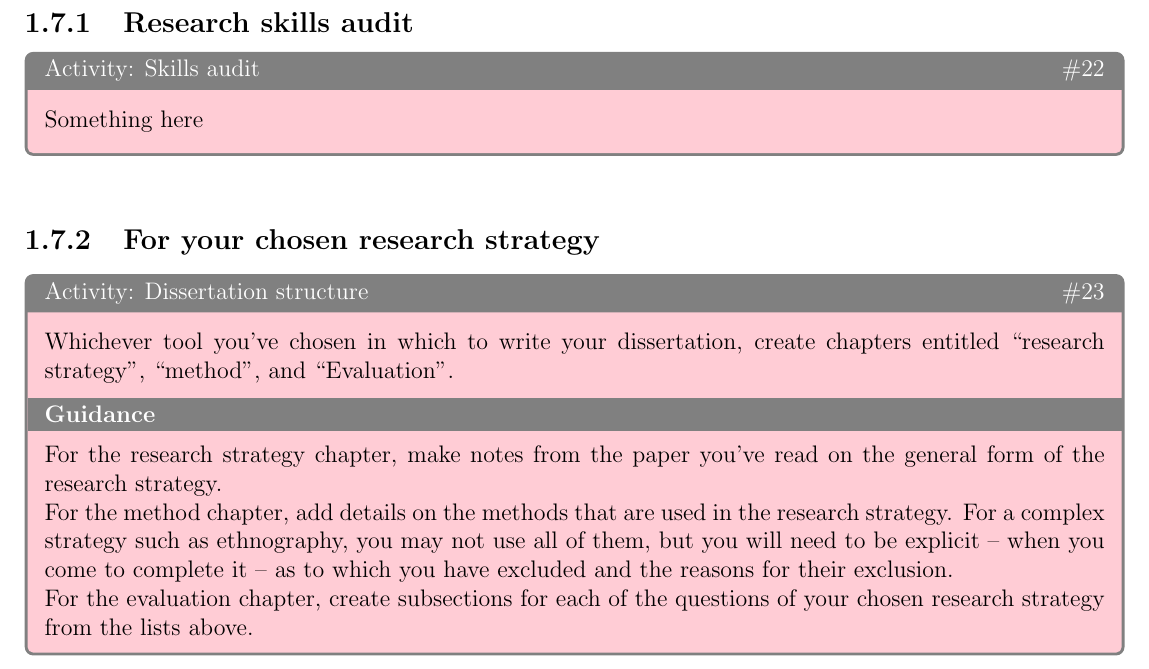
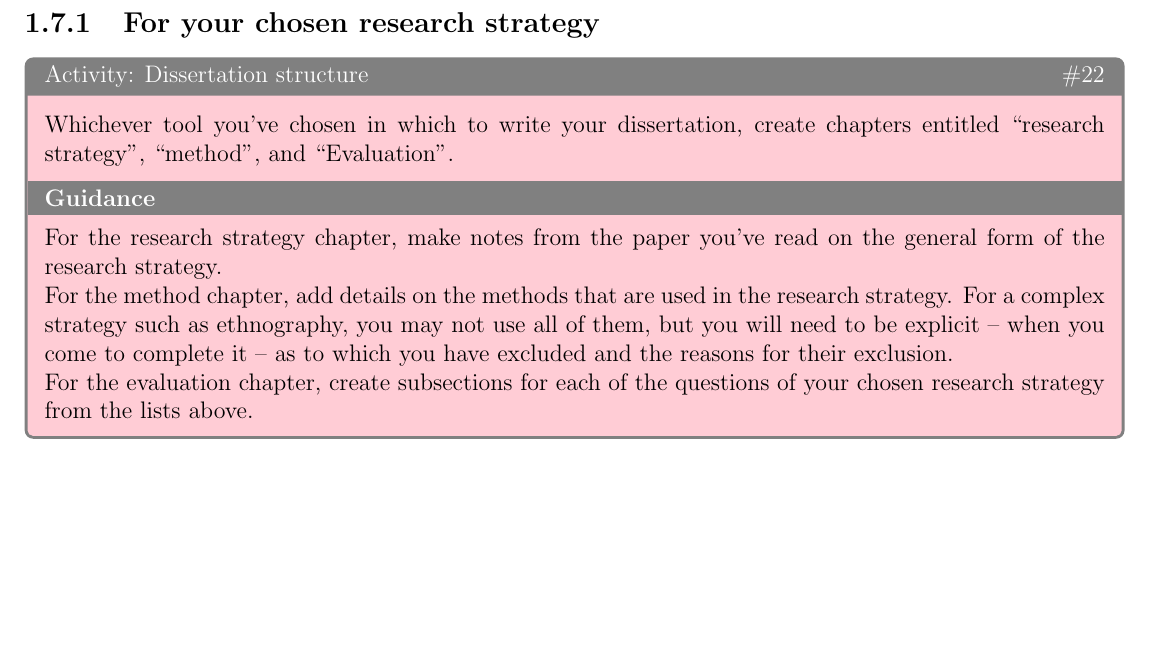
Before and after one commit to jonhall/HRResearchHandbook, a LaTeX thesis (@MastersHandbook.tex, which reads Stage3.tex): part of page 54 of 54, cut at the place of the change, the shorter picture padded with empty space. Compiled offline with pdfLaTeX.

Commit message:
JGH: End of day tidy

```diff
--- a/Stage3.tex
+++ b/Stage3.tex
@@ -1678,11 +1678,11 @@ Even if you are contemplating mixed methods research, perhaps as an extended res
   }
 \end{figure}
 
-\subsection{Research skills audit}
-
-\begin{question}[subtitle={Activity: Skills audit}]
-Something here
-\end{question}
+%\subsection{Research skills audit}
+%
+%\begin{question}[subtitle={Activity: Skills audit}]
+%Something here
+%\end{question}
 
 \subsection{For your chosen research strategy}
 
```
